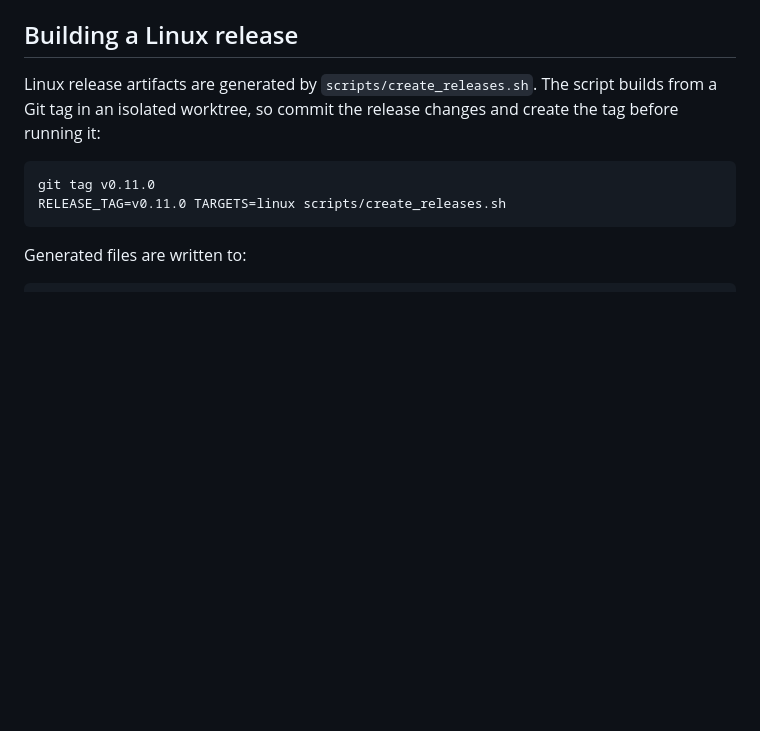
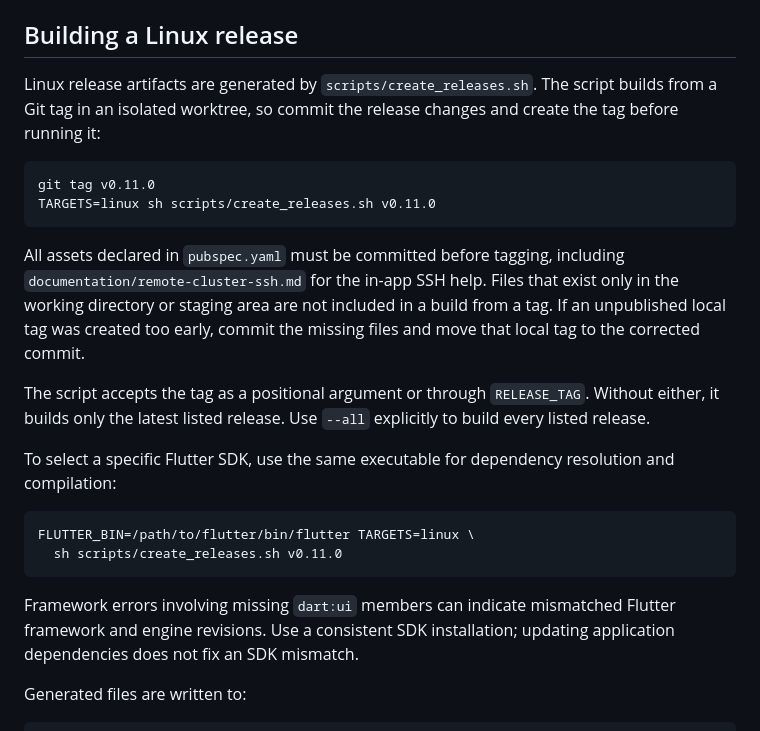
Before and after one commit to brunopenha/kubegrandson, a Markdown page: README.md, the part around the change. GitHub-like rendering; blank space fills up the shorter version.

````diff
--- a/README.md
+++ b/README.md
@@ -324,8 +324,30 @@ changes and create the tag before running it:
 
 ```bash
 git tag v0.11.0
-RELEASE_TAG=v0.11.0 TARGETS=linux scripts/create_releases.sh
+TARGETS=linux sh scripts/create_releases.sh v0.11.0
 ```
+
+All assets declared in `pubspec.yaml` must be committed before tagging,
+including `documentation/remote-cluster-ssh.md` for the in-app SSH help.
+Files that exist only in the working directory or staging area are not included
+in a build from a tag. If an unpublished local tag was created too early,
+commit the missing files and move that local tag to the corrected commit.
+
+The script accepts the tag as a positional argument or through `RELEASE_TAG`.
+Without either, it builds only the latest listed release. Use `--all` explicitly
+to build every listed release.
+
+To select a specific Flutter SDK, use the same executable for dependency
+resolution and compilation:
+
+```bash
+FLUTTER_BIN=/path/to/flutter/bin/flutter TARGETS=linux \
+  sh scripts/create_releases.sh v0.11.0
+```
+
+Framework errors involving missing `dart:ui` members can indicate mismatched
+Flutter framework and engine revisions. Use a consistent SDK installation;
+updating application dependencies does not fix an SDK mismatch.
 
 Generated files are written to:
 
````
Also changed, not shown: documentation/remote-cluster-ssh.md (added, +125 -0 lines).
